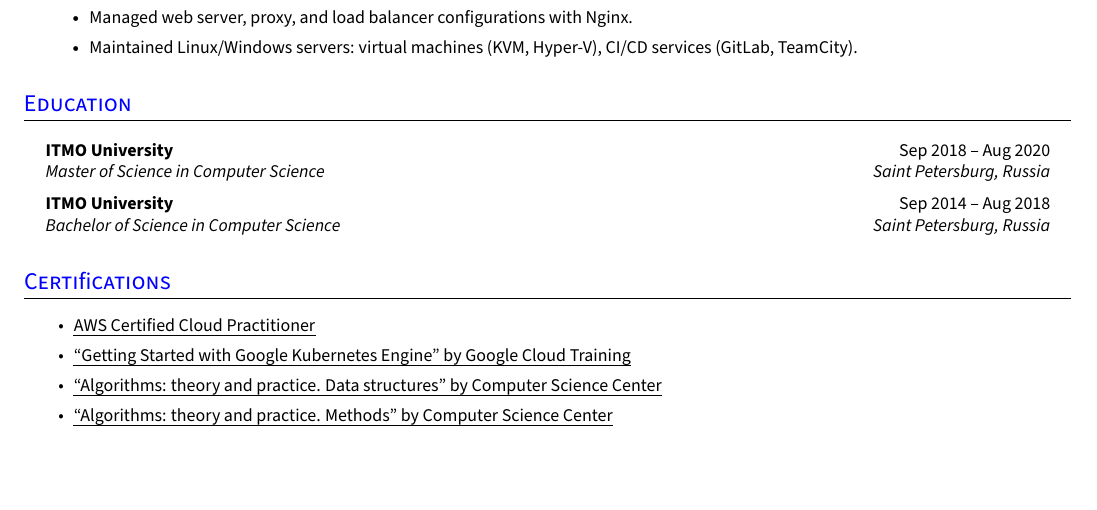
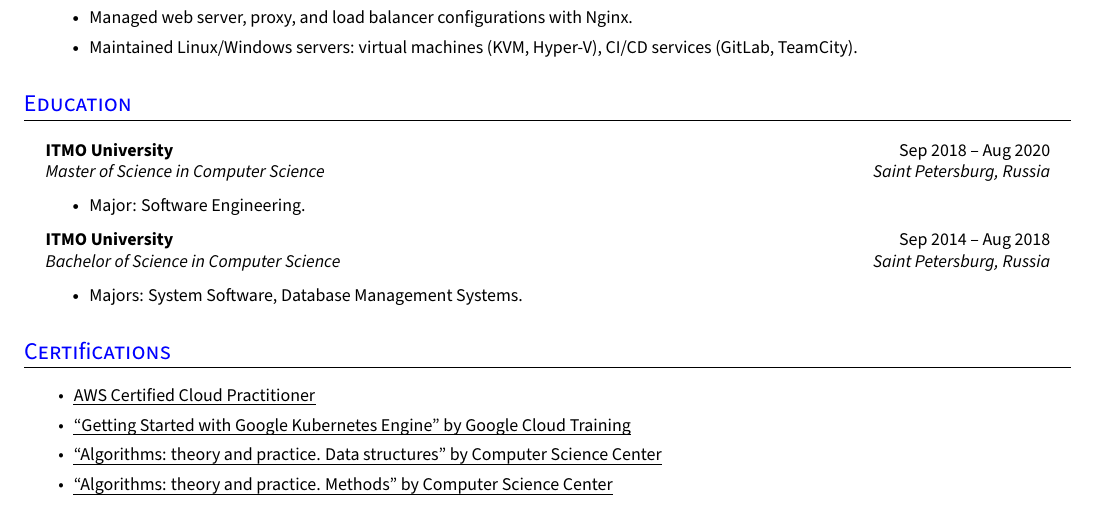
Before and after one commit to Razorr1996/CV-DevOps, a LaTeX CV (resume.tex): part of the page, cut so that both start at the same text, the shorter picture padded with empty space. Compiled offline with pdfLaTeX.

Commit message:
Add majors to Education

```diff
--- a/resume.tex
+++ b/resume.tex
@@ -247,8 +247,15 @@ Languages: \textbf{Russian} (Native), \textbf{English} (Upper Intermediate).
   \resumeHeadingListStart{}
     \resumeQuadHeading{ITMO University}{Sep 2018 -- Aug 2020}
     {Master of Science in Computer Science}{Saint Petersburg, Russia}
+      \resumeItemListStart{}
+        \resumeItem{Major: Software Engineering.}
+      \resumeItemListEnd{}
+
     \resumeQuadHeading{ITMO University}{Sep 2014 -- Aug 2018}
     {Bachelor of Science in Computer Science}{Saint Petersburg, Russia}
+      \resumeItemListStart{}
+        \resumeItem{Majors: System Software, Database Management Systems.}
+      \resumeItemListEnd{}
   \resumeHeadingListEnd{}
 %---------------------------------------------
 
```
